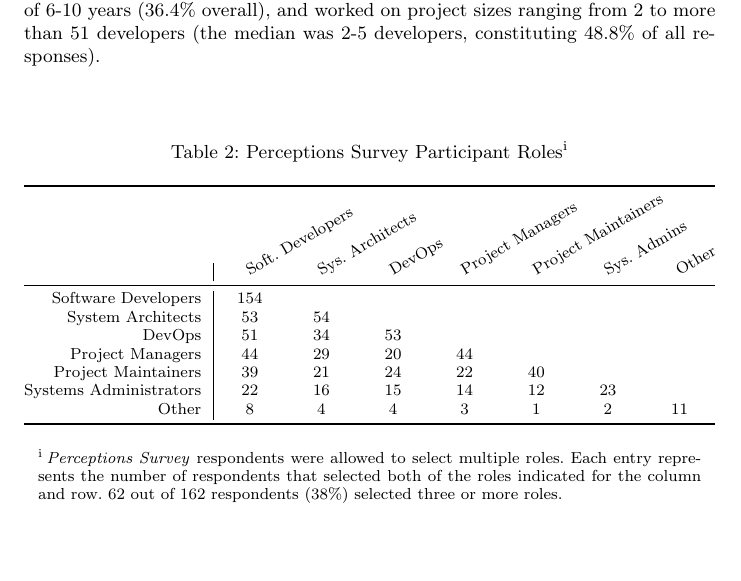
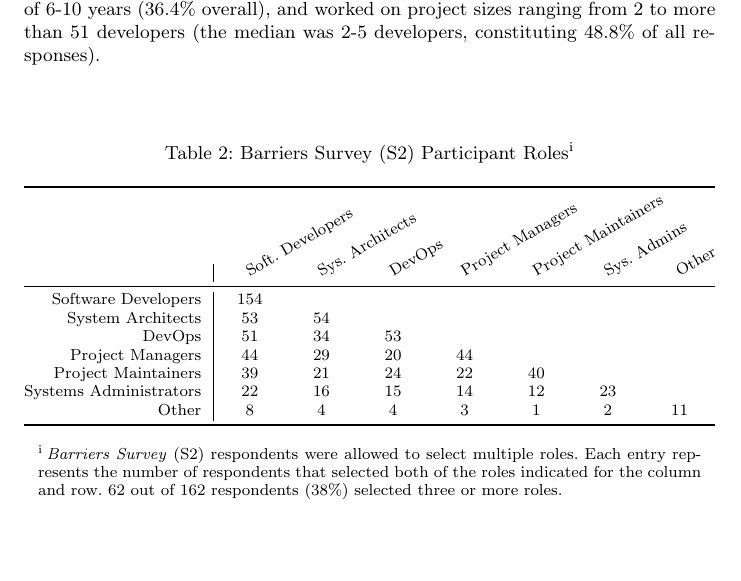
Before and after one commit to EPICLab/EMSE19-MergeConflicts, a LaTeX paper (main.tex, which reads Methodology.tex): part of page 9 of 25, cut so that both start at the same text. Compiled offline with pdfLaTeX.

Commit message:
Naming updates for Barriers Survey (S2) Participant Roles table

```diff
--- a/Methodology.tex
+++ b/Methodology.tex
@@ -132,7 +132,7 @@ Survey participants indicated a median software development experience of 6-10 y
 
 \begin{table}[!htbp]
 %\renewcommand{\arraystretch}{1.3}
-\caption{Perceptions Survey Participant Roles\textsuperscript{i}}
+\caption{Barriers Survey (S2) Participant Roles\textsuperscript{i}}
 \label{survey_roles}
 \centering
 \begin{tabularx}{\textwidth}{@{}r|*{10}{C}c@{}}
@@ -154,7 +154,7 @@ Survey participants indicated a median software development experience of 6-10 y
 	Systems Administrators & 22 & 16 & 15 & 14 & 12 & 23 & \\
 	Other & 8 & 4 & 4 & 3 & 1 & 2 & 11 \\
 \bottomrule
-	\multicolumn{8}{c}{\noindent\parbox[t]{11.7cm}{\vspace{0.7em}\textsuperscript{i}\hspace{0.2em}\textit{Perceptions Survey} respondents were allowed to select multiple roles. Each entry represents the number of respondents that selected both of the roles indicated for the column and row. 62 out of 162 respondents (38\%) selected three or more roles.}}
+	\multicolumn{8}{c}{\noindent\parbox[t]{11.7cm}{\vspace{0.4em}\textsuperscript{i}\hspace{0.2em}\textit{Barriers Survey}~(S2) respondents were allowed to select multiple roles. Each entry represents the number of respondents that selected both of the roles indicated for the column and row. 62 out of 162 respondents (38\%) selected three or more roles.}}
 \end{tabularx}
 \end{table}
 
```
